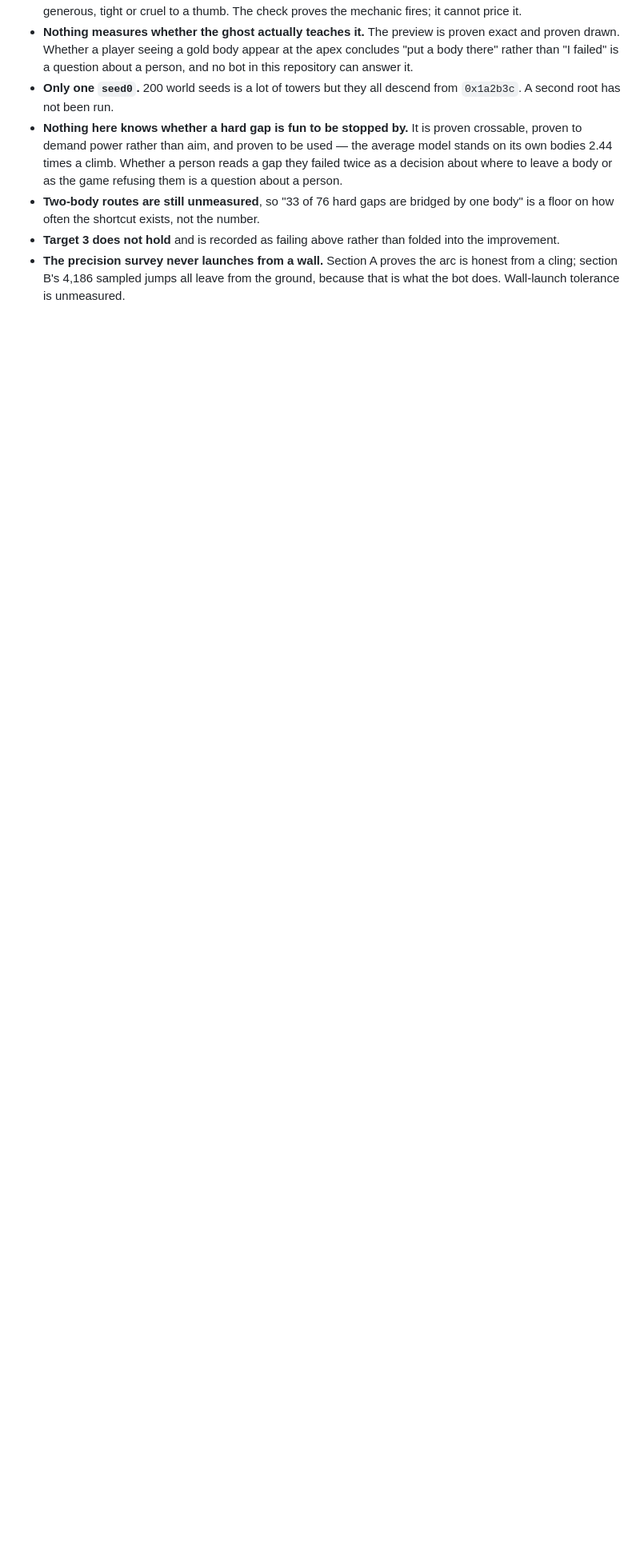
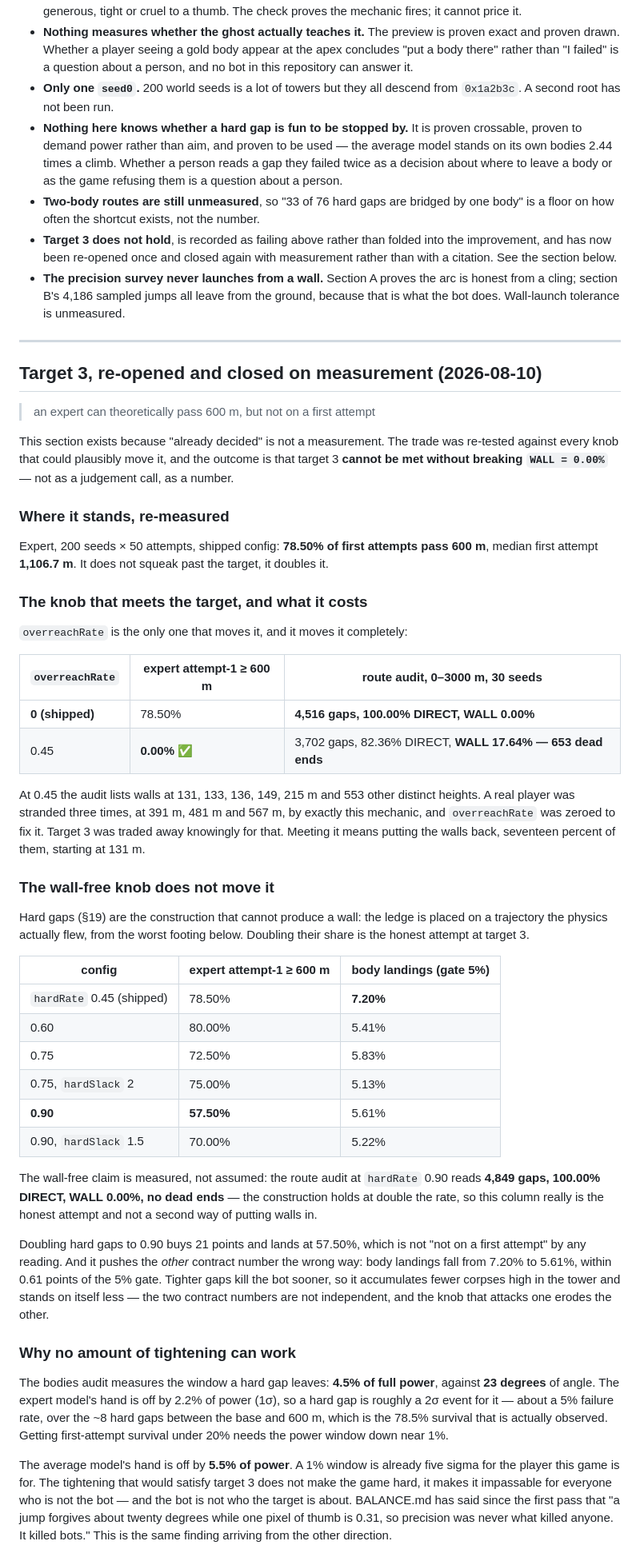
Before and after one commit to aliexpressgood585/reverb, a Markdown page: cairn/BALANCE.md, the part around one of its changes. Shown at 80% size. GitHub-like rendering; blank space fills up the shorter version.

```diff
--- a/cairn/BALANCE.md
+++ b/cairn/BALANCE.md
@@ -859,8 +859,86 @@ Open, not done, not claimed:
   the game refusing them is a question about a person.
 - **Two-body routes are still unmeasured**, so "33 of 76 hard gaps are bridged by
   one body" is a floor on how often the shortcut exists, not the number.
-- **Target 3 does not hold** and is recorded as failing above rather than folded
-  into the improvement.
+- **Target 3 does not hold**, is recorded as failing above rather than folded
+  into the improvement, and has now been re-opened once and closed again with
+  measurement rather than with a citation. See the section below.
 - **The precision survey never launches from a wall.** Section A proves the arc
   is honest from a cling; section B's 4,186 sampled jumps all leave from the
   ground, because that is what the bot does. Wall-launch tolerance is unmeasured.
+
+---
+
+## Target 3, re-opened and closed on measurement (2026-08-10)
+
+> an expert can theoretically pass 600 m, but not on a first attempt
+
+This section exists because "already decided" is not a measurement. The trade
+was re-tested against every knob that could plausibly move it, and the outcome
+is that target 3 **cannot be met without breaking `WALL = 0.00%`** — not as a
+judgement call, as a number.
+
+### Where it stands, re-measured
+
+Expert, 200 seeds × 50 attempts, shipped config: **78.50% of first attempts pass
+600 m**, median first attempt **1,106.7 m**. It does not squeak past the target,
+it doubles it.
+
+### The knob that meets the target, and what it costs
+
+`overreachRate` is the only one that moves it, and it moves it completely:
+
+| `overreachRate` | expert attempt-1 ≥ 600 m | route audit, 0–3000 m, 30 seeds |
+|---|---|---|
+| **0 (shipped)** | 78.50% | **4,516 gaps, 100.00% DIRECT, WALL 0.00%** |
+| 0.45 | **0.00%** ✅ | 3,702 gaps, 82.36% DIRECT, **WALL 17.64% — 653 dead ends** |
+
+At 0.45 the audit lists walls at 131, 133, 136, 149, 215 m and 553 other
+distinct heights. A real player was stranded three times, at 391 m, 481 m and
+567 m, by exactly this mechanic, and `overreachRate` was zeroed to fix it. Target
+3 was traded away knowingly for that. Meeting it means putting the walls back,
+seventeen percent of them, starting at 131 m.
+
+### The wall-free knob does not move it
+
+Hard gaps (§19) are the construction that cannot produce a wall: the ledge is
+placed on a trajectory the physics actually flew, from the worst footing below.
+Doubling their share is the honest attempt at target 3.
+
+| config | expert attempt-1 ≥ 600 m | body landings (gate 5%) |
+|---|---|---|
+| `hardRate` 0.45 (shipped) | 78.50% | **7.20%** |
+| 0.60 | 80.00% | 5.41% |
+| 0.75 | 72.50% | 5.83% |
+| 0.75, `hardSlack` 2 | 75.00% | 5.13% |
+| **0.90** | **57.50%** | 5.61% |
+| 0.90, `hardSlack` 1.5 | 70.00% | 5.22% |
+
+The wall-free claim is measured, not assumed: the route audit at `hardRate` 0.90
+reads **4,849 gaps, 100.00% DIRECT, WALL 0.00%, no dead ends** — the
+construction holds at double the rate, so this column really is the honest
+attempt and not a second way of putting walls in.
+
+Doubling hard gaps to 0.90 buys 21 points and lands at 57.50%, which is not
+"not on a first attempt" by any reading. And it pushes the *other* contract
+number the wrong way: body landings fall from 7.20% to 5.61%, within 0.61 points
+of the 5% gate. Tighter gaps kill the bot sooner, so it accumulates fewer
+corpses high in the tower and stands on itself less — the two contract numbers
+are not independent, and the knob that attacks one erodes the other.
+
+### Why no amount of tightening can work
+
+The bodies audit measures the window a hard gap leaves: **4.5% of full power**,
+against **23 degrees** of angle. The expert model's hand is off by 2.2% of power
+(1σ), so a hard gap is roughly a 2σ event for it — about a 5% failure rate, over
+the ~8 hard gaps between the base and 600 m, which is the 78.5% survival that is
+actually observed. Getting first-attempt survival under 20% needs the power
+window down near 1%.
+
+The average model's hand is off by **5.5% of power**. A 1% window is already
+five sigma for the player this game is for. The tightening that would satisfy
+target 3 does not make the game hard, it makes it impassable for everyone who is
+not the bot — and the bot is not who the target is about. BALANCE.md has said
+since the first pass that "a jump forgives about twenty degrees while one pixel
+of thumb is 0.31, so precision was never what killed anyone. It killed bots."
+This is the same finding arriving from the other direction.
+
```
Also changed, not shown: other parts of cairn/BALANCE.md (+12 -0 lines), cairn/AUDIT.md (+15 -4 lines), cairn/PHASE3.md (+12 -3 lines).
